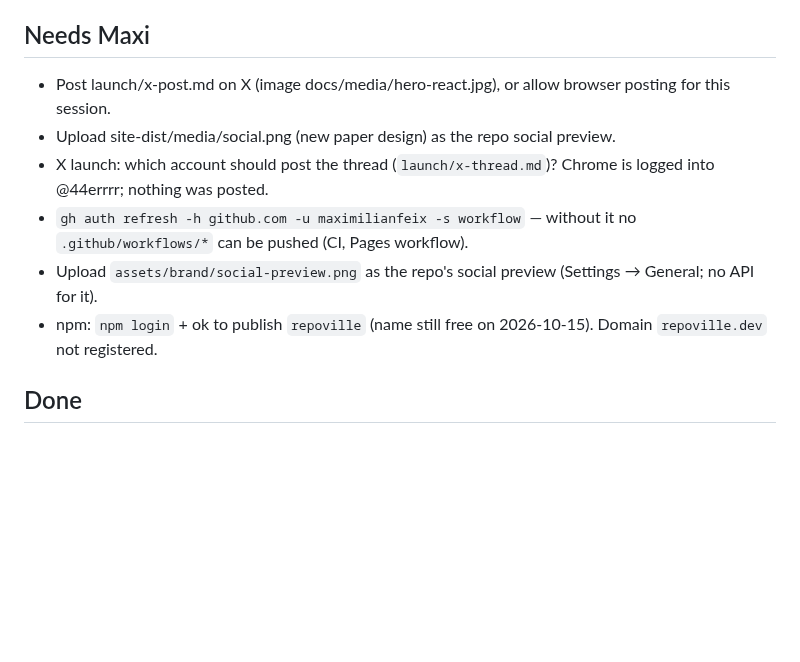
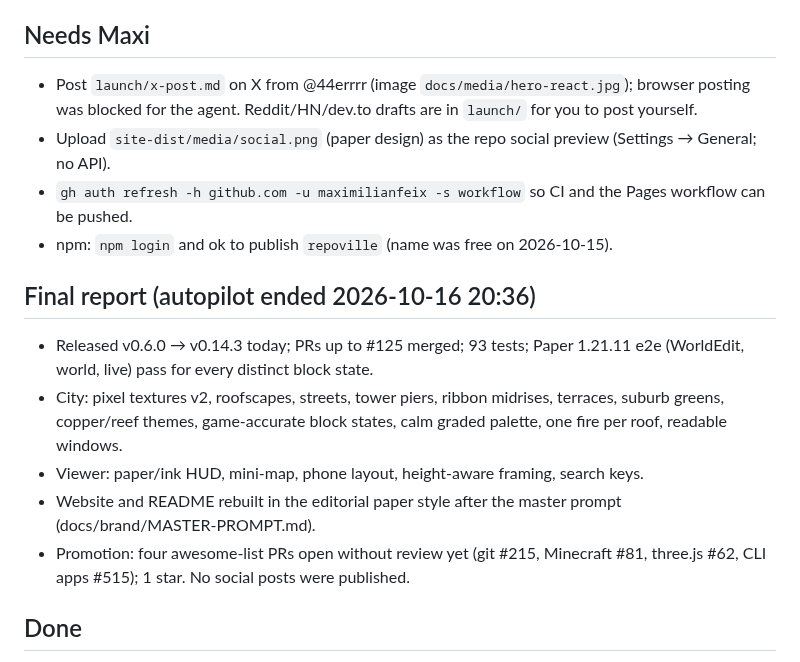
Before and after one commit to maximilianfeix/repoville, a Markdown page: docs/PROGRESS.md, the part around the change. GitHub-like rendering; blank space fills up the shorter version.

Commit message:
docs: final autopilot report (#126)

```diff
--- a/docs/PROGRESS.md
+++ b/docs/PROGRESS.md
@@ -3,12 +3,17 @@
 Updated by each autopilot iteration. Newest notes at the top of each section.
 
 ## Needs Maxi
-- Post launch/x-post.md on X (image docs/media/hero-react.jpg), or allow browser posting for this session.
-- Upload site-dist/media/social.png (new paper design) as the repo social preview.
-- X launch: which account should post the thread (`launch/x-thread.md`)? Chrome is logged into @44errrr; nothing was posted.
-- `gh auth refresh -h github.com -u maximilianfeix -s workflow` — without it no `.github/workflows/*` can be pushed (CI, Pages workflow).
-- Upload `assets/brand/social-preview.png` as the repo's social preview (Settings → General; no API for it).
-- npm: `npm login` + ok to publish `repoville` (name still free on 2026-10-15). Domain `repoville.dev` not registered.
+- Post `launch/x-post.md` on X from @44errrr (image `docs/media/hero-react.jpg`); browser posting was blocked for the agent. Reddit/HN/dev.to drafts are in `launch/` for you to post yourself.
+- Upload `site-dist/media/social.png` (paper design) as the repo social preview (Settings → General; no API).
+- `gh auth refresh -h github.com -u maximilianfeix -s workflow` so CI and the Pages workflow can be pushed.
+- npm: `npm login` and ok to publish `repoville` (name was free on 2026-10-15).
+
+## Final report (autopilot ended 2026-10-16 20:36)
+- Released v0.6.0 → v0.14.3 today; PRs up to #125 merged; 93 tests; Paper 1.21.11 e2e (WorldEdit, world, live) pass for every distinct block state.
+- City: pixel textures v2, roofscapes, streets, tower piers, ribbon midrises, terraces, suburb greens, copper/reef themes, game-accurate block states, calm graded palette, one fire per roof, readable windows.
+- Viewer: paper/ink HUD, mini-map, phone layout, height-aware framing, search keys.
+- Website and README rebuilt in the editorial paper style after the master prompt (docs/brand/MASTER-PROMPT.md).
+- Promotion: four awesome-list PRs open without review yet (git #215, Minecraft #81, three.js #62, CLI apps #515); 1 star. No social posts were published.
 
 ## Done
 - 2026-10-16 18:45: windows had nearly vanished in the calm grade; darker glass (#122), site redeployed. Released v0.14.3 (#124).
```
